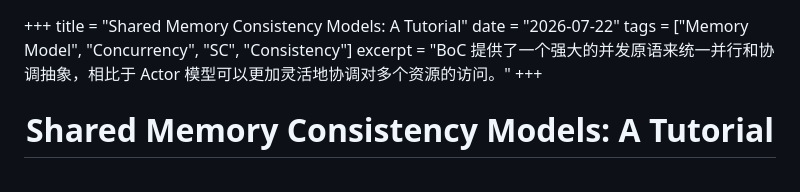
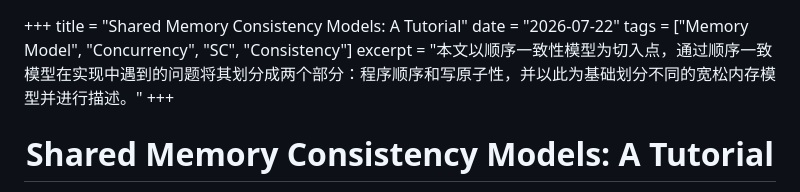
Before and after one commit to aachou/myblog, a Markdown page: posts/shared-memory-consistency-models-tutorial.md, the part around the change. GitHub-like rendering.

Commit message:
Revise excerpt for shared memory consistency tutorial
Updated the excerpt to provide a clearer overview of the tutorial's content.

```diff
--- a/posts/shared-memory-consistency-models-tutorial.md
+++ b/posts/shared-memory-consistency-models-tutorial.md
@@ -2,7 +2,7 @@
 title = "Shared Memory Consistency Models: A Tutorial"
 date = "2026-07-22"
 tags = ["Memory Model", "Concurrency", "SC", "Consistency"]
-excerpt = "BoC 提供了一个强大的并发原语来统一并行和协调抽象，相比于 Actor 模型可以更加灵活地协调对多个资源的访问。"
+excerpt = "本文以顺序一致性模型为切入点，通过顺序一致模型在实现中遇到的问题将其划分成两个部分：程序顺序和写原子性，并以此为基础划分不同的宽松内存模型并进行描述。"
 +++
 
 <h1 align="center">Shared Memory Consistency Models: A Tutorial</h1>
```
